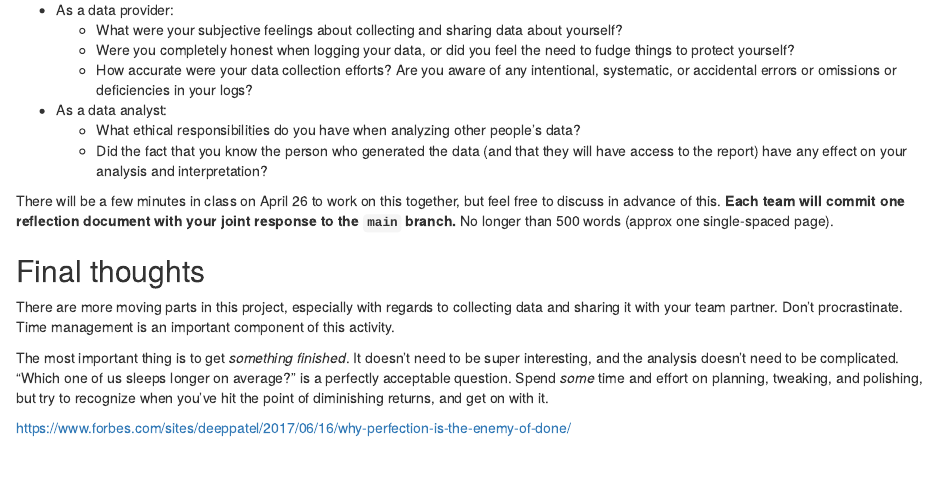
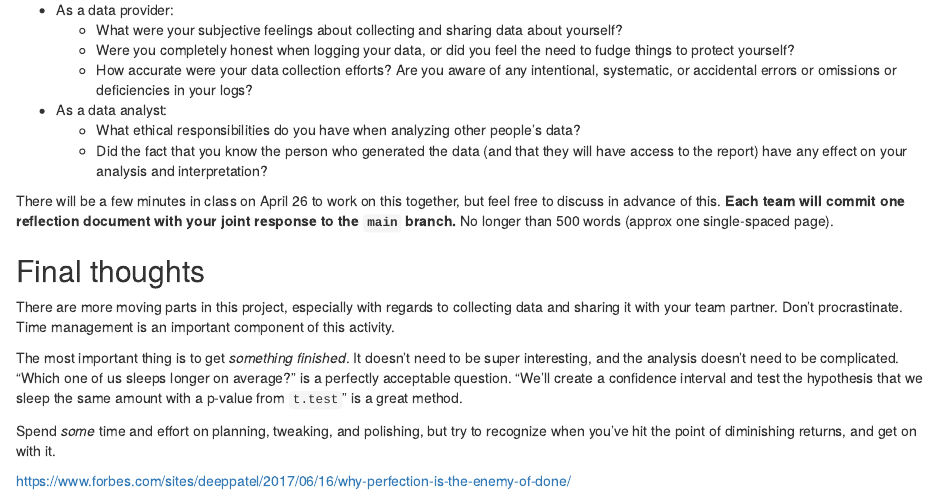
Before and after one commit to ProfWeyenberg/math271-proj2, an R Markdown document (proj2-instructions.Rmd): the page in a window 1100 px wide, from 2250 px down. Rendered offline with R 4.5, knitr and Pandoc, with nearby package versions.

```diff
--- a/proj-instructions.Rmd
+++ b/proj2-instructions.Rmd
@@ -105,6 +105,8 @@
 
 There are more moving parts in this project, especially with regards to collecting data and sharing it with your team partner. Don't procrastinate. Time management is an important component of this activity.
 
-The most important thing is to get _something finished_. It doesn't need to be super interesting, and the analysis doesn't need to be complicated. "Which one of us sleeps longer on average?" is a perfectly acceptable question. Spend _some_ time and effort on planning, tweaking, and polishing, but try to recognize when you've hit the point of diminishing returns, and get on with it.
+The most important thing is to get _something finished_. It doesn't need to be super interesting, and the analysis doesn't need to be complicated. "Which one of us sleeps longer on average?" is a perfectly acceptable question. "We'll create a confidence interval and test the hypothesis that we sleep the same amount with a p-value from `t.test`" is a great method.
+
+Spend _some_ time and effort on planning, tweaking, and polishing, but try to recognize when you've hit the point of diminishing returns, and get on with it.
 
 https://www.forbes.com/sites/deeppatel/2017/06/16/why-perfection-is-the-enemy-of-done/
```
